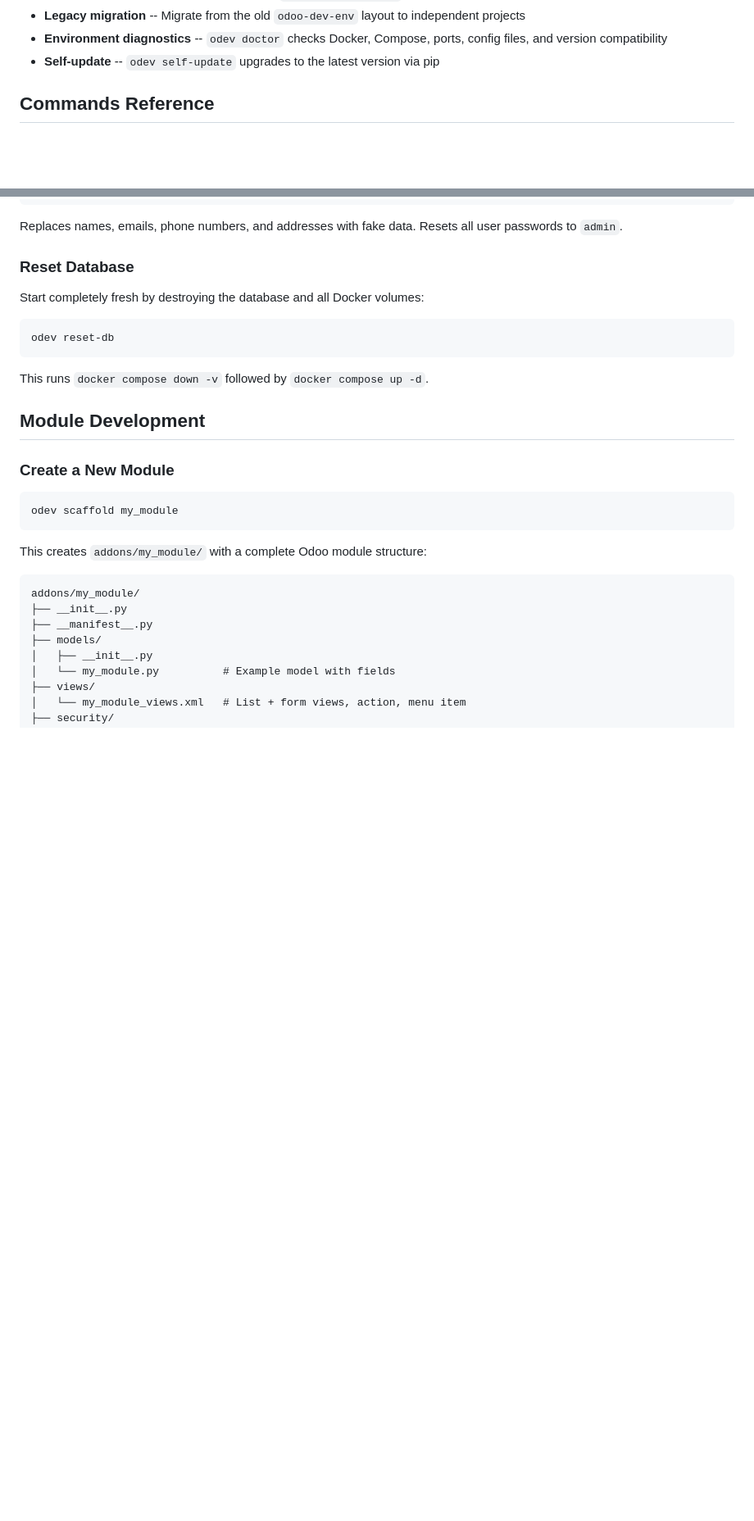
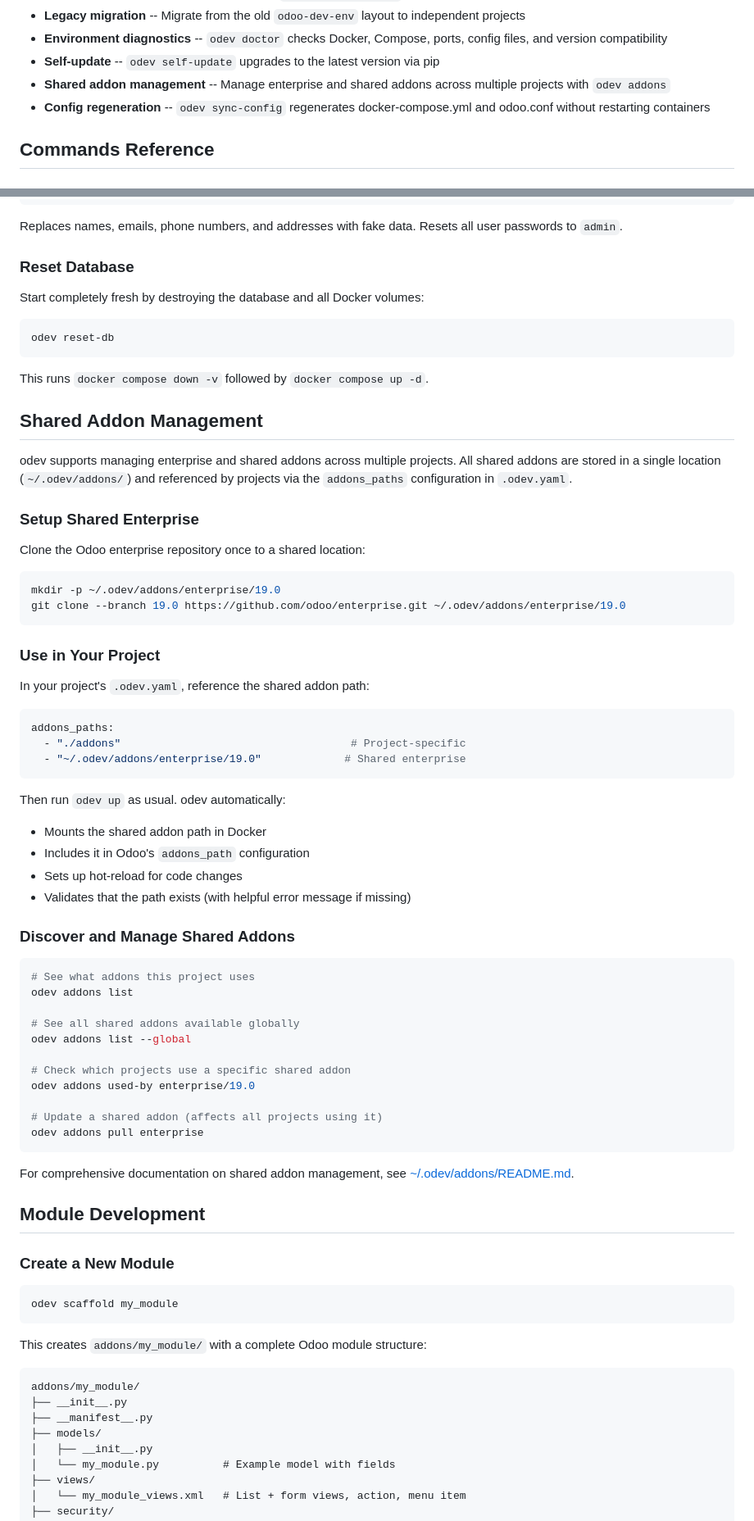
Before and after one commit to giulianoh92/odev, a Markdown page: README.md, 2 parts joined by grey strips. Shown at 82% size. GitHub-like rendering; blank space fills up the shorter version.

Commit message:
docs: update README with shared addon management and new commands
- Add odev addons command to Features
- Add sync-config command to Features
- Document odev addons subcommands (list, check-updates, pull, used-by)
- Add new 'Shared Addon Management' section with setup and usage examples
- Link to ~/.odev/addons/README.md for comprehensive documentation

````diff
--- a/README.md
+++ b/README.md
@@ -42,6 +42,8 @@ odev init my-project --no-interactive
 - **Legacy migration** -- Migrate from the old `odoo-dev-env` layout to independent projects
 - **Environment diagnostics** -- `odev doctor` checks Docker, Compose, ports, config files, and version compatibility
 - **Self-update** -- `odev self-update` upgrades to the latest version via pip
+- **Shared addon management** -- Manage enterprise and shared addons across multiple projects with `odev addons`
+- **Config regeneration** -- `odev sync-config` regenerates docker-compose.yml and odoo.conf without restarting containers
 
 ## Commands Reference
 
@@ -223,6 +236,53 @@ odev reset-db
 ```
 
 This runs `docker compose down -v` followed by `docker compose up -d`.
+
+## Shared Addon Management
+
+odev supports managing enterprise and shared addons across multiple projects. All shared addons are stored in a single location (`~/.odev/addons/`) and referenced by projects via the `addons_paths` configuration in `.odev.yaml`.
+
+### Setup Shared Enterprise
+
+Clone the Odoo enterprise repository once to a shared location:
+
+```bash
+mkdir -p ~/.odev/addons/enterprise/19.0
+git clone --branch 19.0 https://github.com/odoo/enterprise.git ~/.odev/addons/enterprise/19.0
+```
+
+### Use in Your Project
+
+In your project's `.odev.yaml`, reference the shared addon path:
+
+```yaml
+addons_paths:
+  - "./addons"                                    # Project-specific
+  - "~/.odev/addons/enterprise/19.0"             # Shared enterprise
+```
+
+Then run `odev up` as usual. odev automatically:
+- Mounts the shared addon path in Docker
+- Includes it in Odoo's `addons_path` configuration
+- Sets up hot-reload for code changes
+- Validates that the path exists (with helpful error message if missing)
+
+### Discover and Manage Shared Addons
+
+```bash
+# See what addons this project uses
+odev addons list
+
+# See all shared addons available globally
+odev addons list --global
+
+# Check which projects use a specific shared addon
+odev addons used-by enterprise/19.0
+
+# Update a shared addon (affects all projects using it)
+odev addons pull enterprise
+```
+
+For comprehensive documentation on shared addon management, see [~/.odev/addons/README.md](~/.odev/addons/README.md).
 
 ## Module Development
 
````
Also changed, not shown: other parts of README.md (+11 -0 lines).
